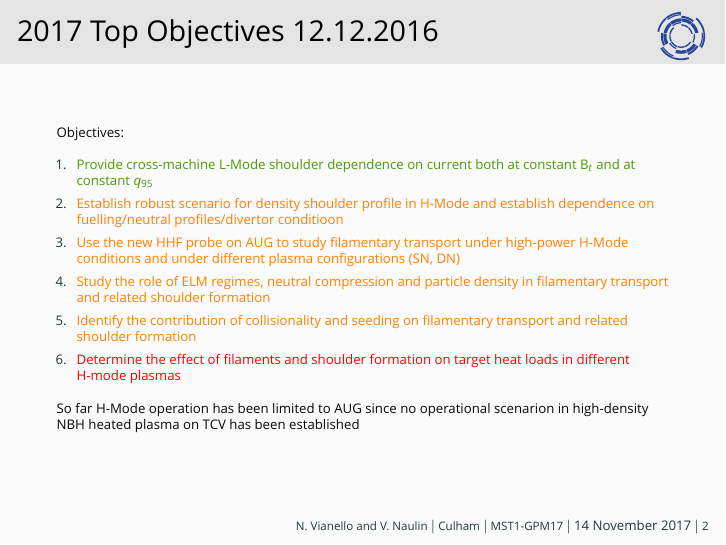
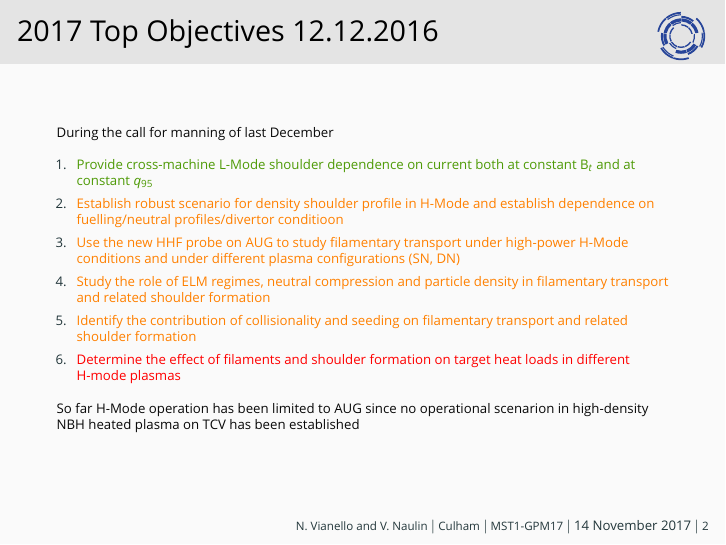
Before and after one commit to nrnishta/topic21, LaTeX slides (Meetings/GPMNov2017/gpm_november2017_topic21.tex): page 4 of 4. Compiled offline with XeLaTeX; a missing font is replaced by an installed copy or a similar font; a LaTeX package or settings file that is missing is left out.

Commit message:
Update to gpm_november2017.tex file

```diff
--- a/Meetings/GPMNov2017/gpm_november2017_topic21.tex
+++ b/Meetings/GPMNov2017/gpm_november2017_topic21.tex
@@ -46,7 +46,7 @@ Scientific Team}
     12.12.2016}
   \Fontvi
 \vspace{-1cm}
-Objectives:
+During the call for manning of last December
 \begin{enumerate}
 \item \only<2>{\color{ta3chameleon}} Provide cross-machine L-Mode
   shoulder dependence on current both at constant B$_t$ and at
```
